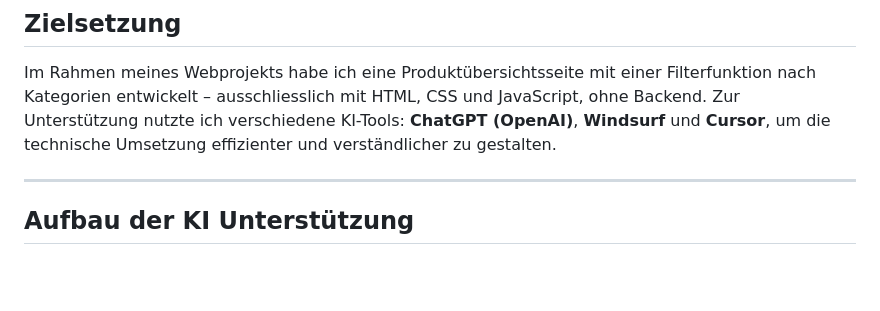
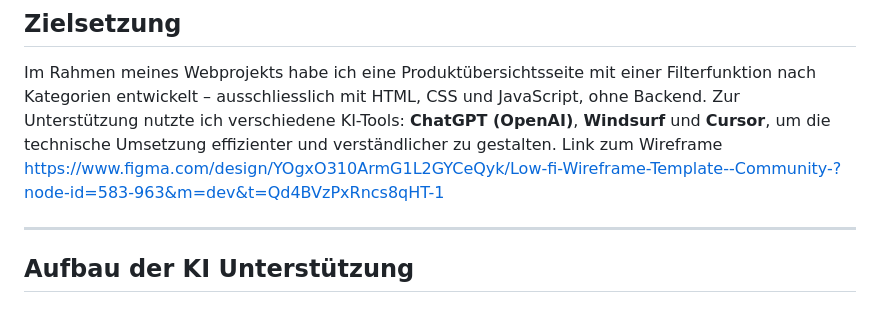
Before and after one commit to Lisa-tbz/M293, a Markdown page: README.md, the part around the change. GitHub-like rendering; blank space fills up the shorter version.

```diff
--- a/README.md
+++ b/README.md
@@ -19,6 +19,8 @@
 ## Zielsetzung
 
 Im Rahmen meines Webprojekts habe ich eine Produktübersichtsseite mit einer Filterfunktion nach Kategorien entwickelt – ausschliesslich mit HTML, CSS und JavaScript, ohne Backend. Zur Unterstützung nutzte ich verschiedene KI-Tools: **ChatGPT (OpenAI)**, **Windsurf** und **Cursor**, um die technische Umsetzung effizienter und verständlicher zu gestalten.
+Link zum Wireframe
+https://www.figma.com/design/YOgxO310ArmG1L2GYCeQyk/Low-fi-Wireframe-Template--Community-?node-id=583-963&m=dev&t=Qd4BVzPxRncs8qHT-1
 
 ---
 
```
